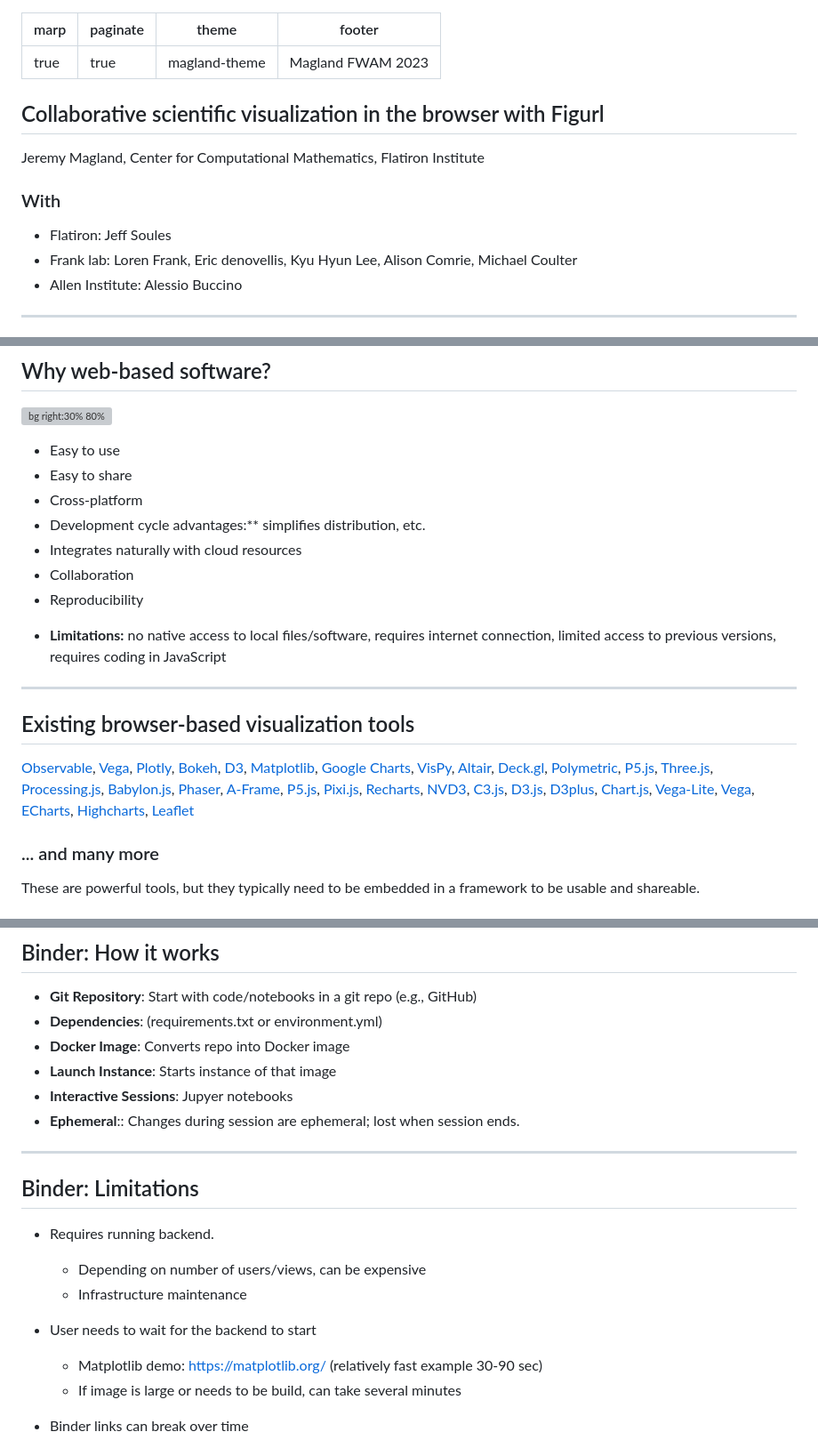
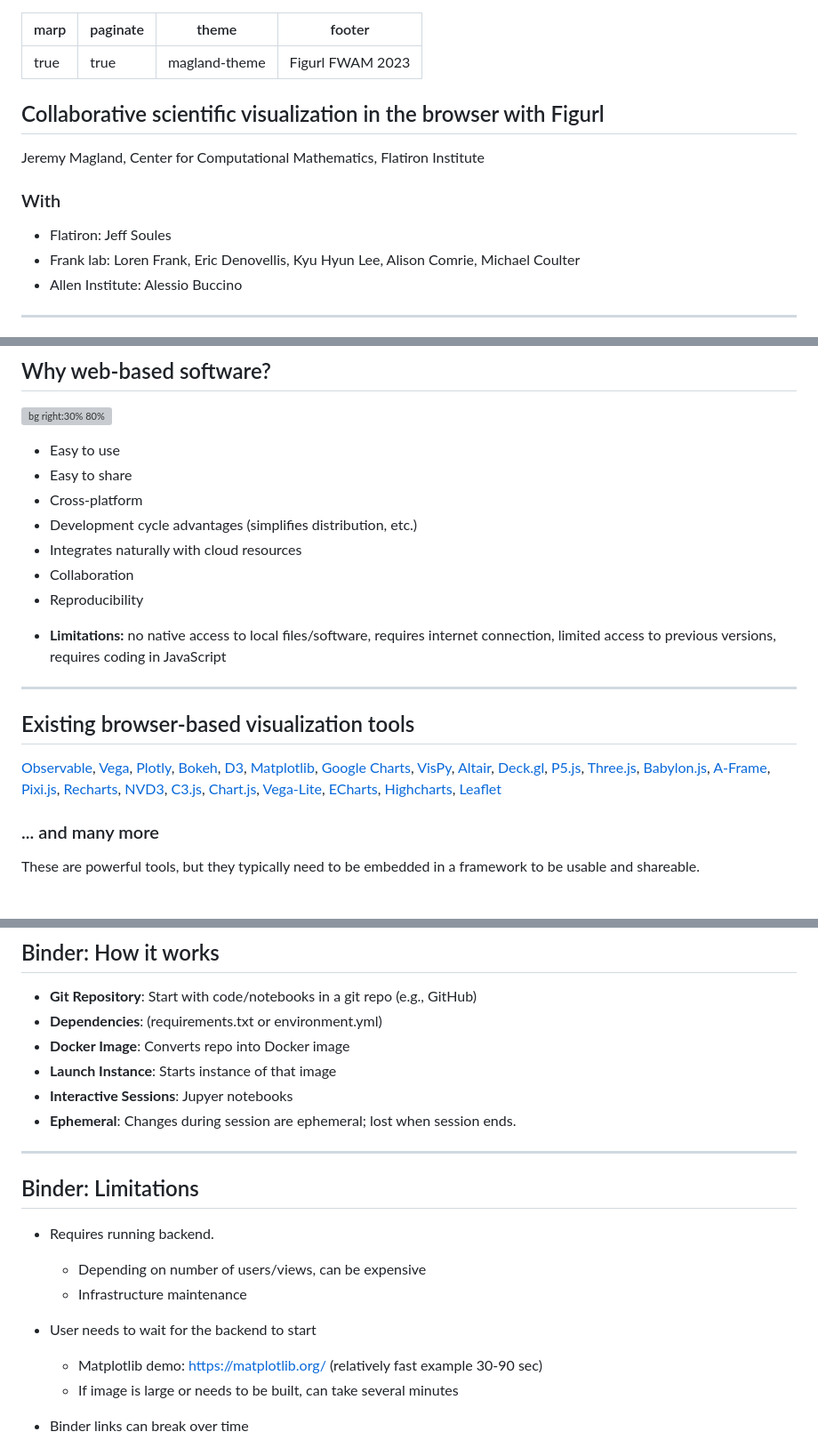
Before and after one commit to magland/magland-fwam-2023, a Markdown page: slides.md, 3 parts joined by grey strips. Shown at 89% size. Drawn GitHub-style; grey boxes are pictures that could not be loaded.

Commit message:
update slides

```diff
--- a/slides.md
+++ b/slides.md
@@ -2,7 +2,7 @@
 marp: true
 paginate: true
 theme: magland-theme
-footer: Magland FWAM 2023
+footer: Figurl FWAM 2023
 ---
 
 <!-- For using custom theme, see https://github.com/orgs/marp-team/discussions/115 -->
@@ -14,7 +14,7 @@ Jeremy Magland, Center for Computational Mathematics, Flatiron Institute
 ### With
 
 - Flatiron: Jeff Soules
-- Frank lab: Loren Frank, Eric denovellis, Kyu Hyun Lee, Alison Comrie, Michael Coulter
+- Frank lab: Loren Frank, Eric Denovellis, Kyu Hyun Lee, Alison Comrie, Michael Coulter
 - Allen Institute: Alessio Buccino
 
 ---
@@ -69,7 +69,7 @@ Interactive visualizations are not easily shared as they often require:
 - Easy to use
 - Easy to share
 - Cross-platform
-- Development cycle advantages:** simplifies distribution, etc.
+- Development cycle advantages (simplifies distribution, etc.)
 - Integrates naturally with cloud resources
 - Collaboration
 - Reproducibility
@@ -79,7 +79,7 @@ Interactive visualizations are not easily shared as they often require:
 
 ## Existing browser-based visualization tools
 
-[Observable](https://observablehq.com), [Vega](https://vega.github.io/vega/), [Plotly](https://plotly.com/), [Bokeh](https://bokeh.org/), [D3](https://d3js.org/), [Matplotlib](https://matplotlib.org/stable/index.html), [Google Charts](https://developers.google.com/chart), [VisPy](https://vispy.org/), [Altair](https://altair-viz.github.io/), [Deck.gl](https://deck.gl/), [Polymetric](https://polymetric.dev/), [P5.js](https://p5js.org/), [Three.js](https://threejs.org/), [Processing.js](http://processingjs.org/), [Babylon.js](https://www.babylonjs.com/), [Phaser](https://phaser.io/), [A-Frame](https://aframe.io/), [P5.js](https://p5js.org/), [Pixi.js](https://www.pixijs.com/), [Recharts](https://recharts.org/en-US/), [NVD3](http://nvd3.org/), [C3.js](https://c3js.org/), [D3.js](https://d3js.org/), [D3plus](https://d3plus.org/), [Chart.js](https://www.chartjs.org/), [Vega-Lite](https://vega.github.io/vega-lite/), [Vega](https://vega.github.io/vega/), [ECharts](https://echarts.apache.org/en/index.html), [Highcharts](https://www.highcharts.com/), [Leaflet](https://leafletjs.com/)
+[Observable](https://observablehq.com), [Vega](https://vega.github.io/vega/), [Plotly](https://plotly.com/), [Bokeh](https://bokeh.org/), [D3](https://d3js.org/), [Matplotlib](https://matplotlib.org/stable/index.html), [Google Charts](https://developers.google.com/chart), [VisPy](https://vispy.org/), [Altair](https://altair-viz.github.io/), [Deck.gl](https://deck.gl/), [P5.js](https://p5js.org/), [Three.js](https://threejs.org/), [Babylon.js](https://www.babylonjs.com/), [A-Frame](https://aframe.io/), [Pixi.js](https://www.pixijs.com/), [Recharts](https://recharts.org/en-US/), [NVD3](http://nvd3.org/), [C3.js](https://c3js.org/), [Chart.js](https://www.chartjs.org/), [Vega-Lite](https://vega.github.io/vega-lite/), [ECharts](https://echarts.apache.org/en/index.html), [Highcharts](https://www.highcharts.com/), [Leaflet](https://leafletjs.com/)
 
 ###  ... and many more
 
@@ -115,7 +115,7 @@ These are powerful tools, but they typically need to be embedded in a framework
 - **Docker Image**: Converts repo into Docker image
 - **Launch Instance**: Starts instance of that image
 - **Interactive Sessions**: Jupyer notebooks
-- **Ephemeral**:: Changes during session are ephemeral; lost when session ends.
+- **Ephemeral**: Changes during session are ephemeral; lost when session ends.
 
 ---
 
@@ -126,7 +126,7 @@ These are powerful tools, but they typically need to be embedded in a framework
     - Infrastructure maintenance
 - User needs to wait for the backend to start
     - Matplotlib demo: https://matplotlib.org/ (relatively fast example 30-90 sec)
-    - If image is large or needs to be build, can take several minutes
+    - If image is large or needs to be built, can take several minutes
 
 - Binder links can break over time
     - [The first Google hit for a live binder is broken](https://elifesciences.org/labs/8653a61d/introducing-binder-2-0-share-your-interactive-research-environment) (pandas installation error)
```
